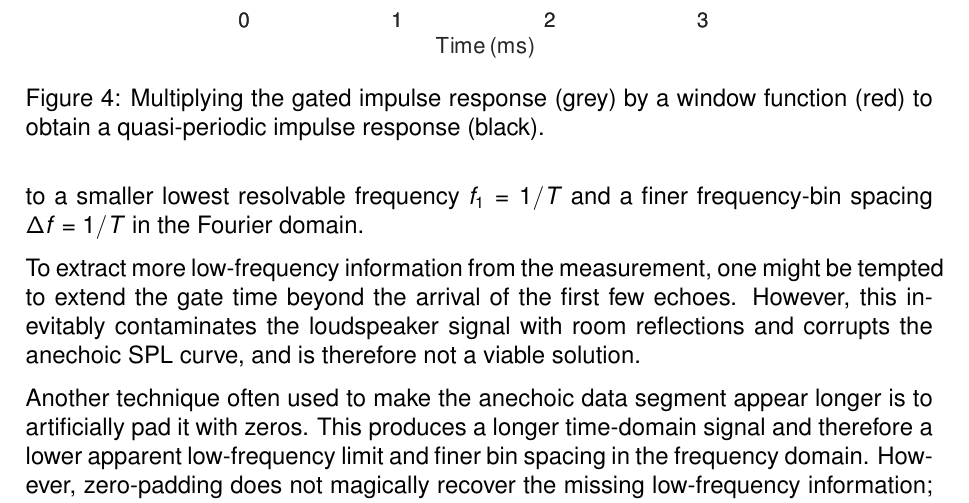
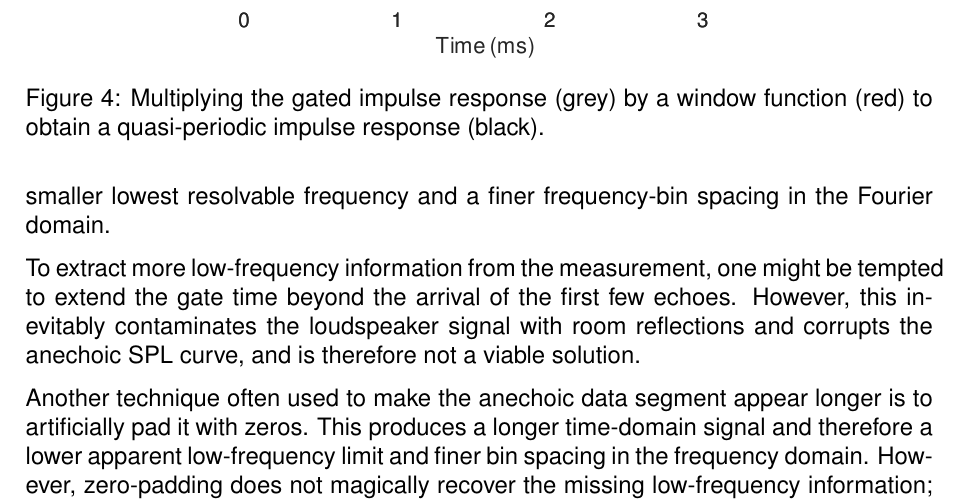
Before and after one commit to mbrennwa/how-impulse-responses-become-spl-plots, a LaTeX document (how-impulse-responses-become-spl-plots.tex): part of page 8 of 9, cut so that both start at the same text. Compiled offline with pdfLaTeX.

Commit message:
removed f1 and Delta-f symbols to avoid re-defining them, avoid confusion

```diff
--- a/how-impulse-responses-become-spl-plots.tex
+++ b/how-impulse-responses-become-spl-plots.tex
@@ -171,7 +171,7 @@ In summary, windowing helps the impulse response conform to the assumptions of t
 
 \subsection{Is the Gated Impulse Response too Short?}\seclabel{zeropadding}
 
-The example in \secn{from_IR_to_SPL} has shown how the delay time of the first echo relative to the direct sound from the speaker limits both the low-frequency extension and the frequency resolution of the anechoic response. These two quantities are linked: both depend on the total duration of the usable time-domain signal. A longer signal corresponds to a smaller lowest resolvable frequency $f_1 = 1/T$ and a finer frequency-bin spacing $\Delta f = 1/T$ in the Fourier domain.
+The example in \secn{from_IR_to_SPL} has shown how the delay time of the first echo relative to the direct sound from the speaker limits both the low-frequency extension and the frequency resolution of the anechoic response. These two quantities are linked: both depend on the total duration of the usable time-domain signal. A longer signal corresponds to a smaller lowest resolvable frequency and a finer frequency-bin spacing in the Fourier domain.
 
 To extract more low-frequency information from the measurement, one might be tempted to extend the gate time beyond the arrival of the first few echoes. However, this inevitably contaminates the loudspeaker signal with room reflections and corrupts the anechoic SPL curve, and is therefore not a viable solution.
 
```
Also changed, not shown: how-impulse-responses-become-spl-plots.pdf.
